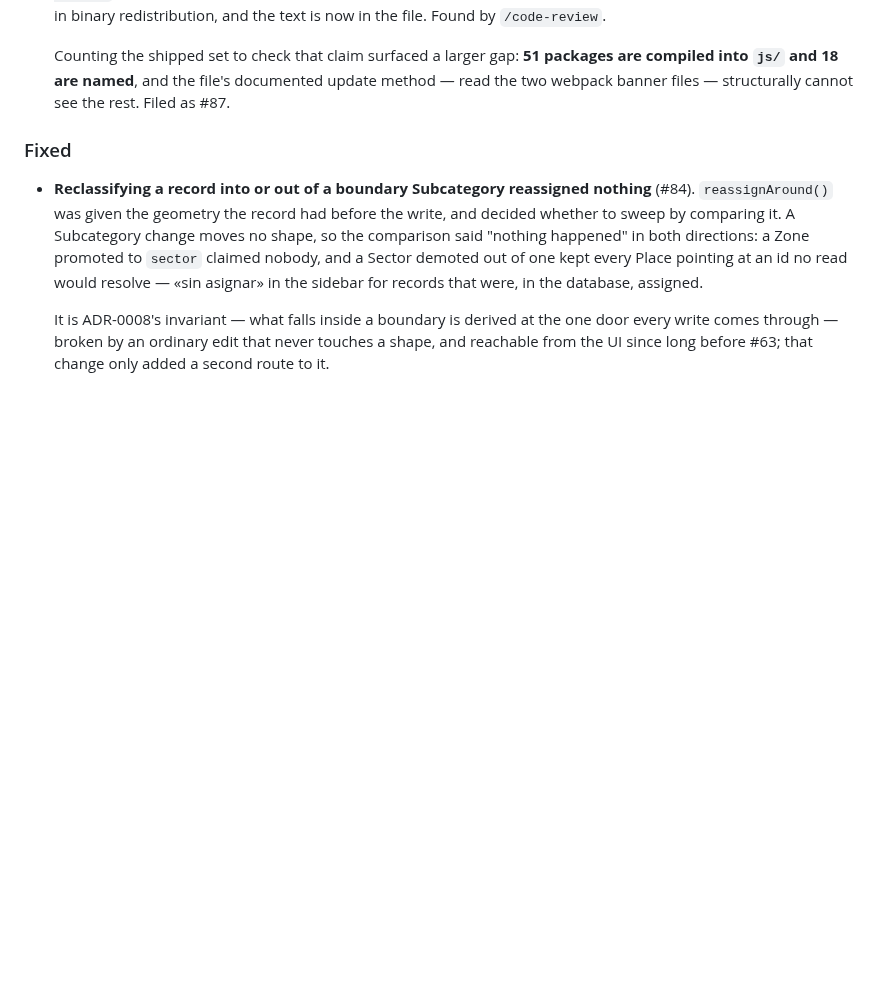
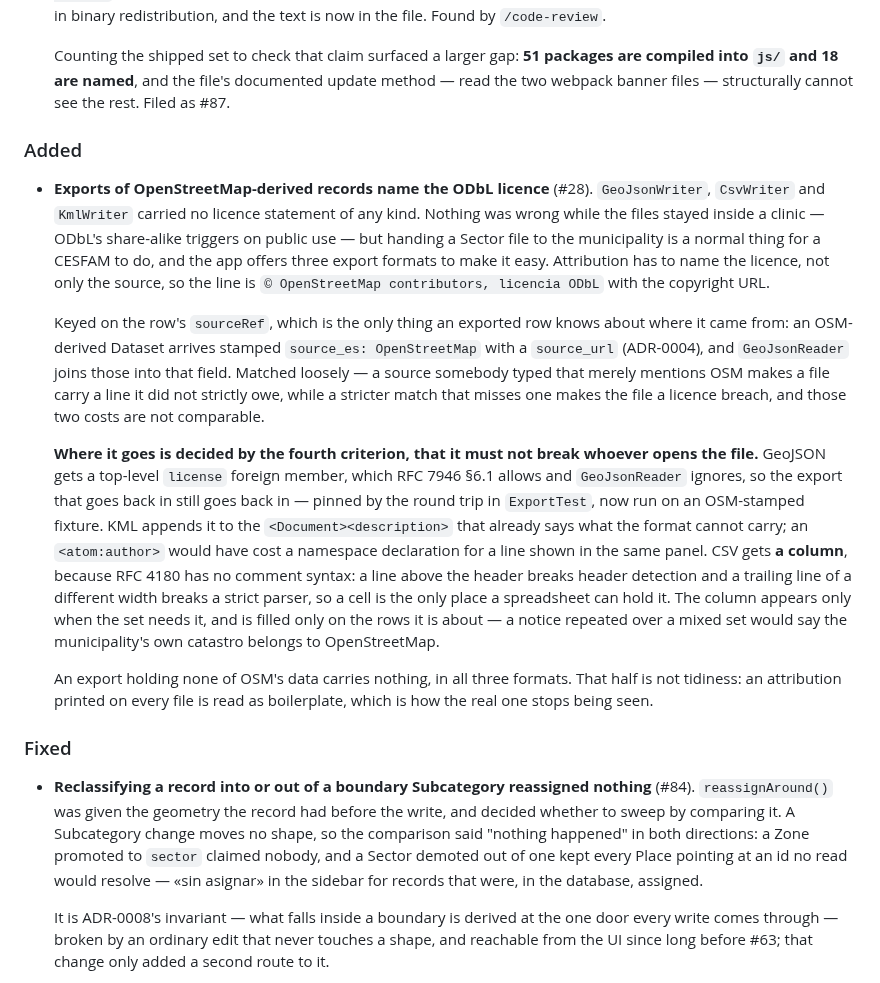
Before and after one commit to APS-Conecta/territorio, a Markdown page: CHANGELOG.md, the part around the change. Rendered like a GitHub page; blank space fills up the shorter version.

Commit message:
docs: record the ODbL export notice (#28)
Co-Authored-By: Claude Opus 5 (1M context) <noreply@anthropic.com>
Claude-Session: https://claude.ai/code/session_012N9xZjLTkzsDPbKSZkMTMm

```diff
--- a/CHANGELOG.md
+++ b/CHANGELOG.md
@@ -87,6 +87,38 @@ An update that omitted the geometry destroyed it.
   Counting the shipped set to check that claim surfaced a larger gap: **51 packages are compiled
   into `js/` and 18 are named**, and the file's documented update method — read the two webpack
   banner files — structurally cannot see the rest. Filed as #87.
+
+### Added
+
+- **Exports of OpenStreetMap-derived records name the ODbL licence** (#28). `GeoJsonWriter`,
+  `CsvWriter` and `KmlWriter` carried no licence statement of any kind. Nothing was wrong while
+  the files stayed inside a clinic — ODbL's share-alike triggers on public use — but handing a
+  Sector file to the municipality is a normal thing for a CESFAM to do, and the app offers three
+  export formats to make it easy. Attribution has to name the licence, not only the source, so the
+  line is `© OpenStreetMap contributors, licencia ODbL` with the copyright URL.
+
+  Keyed on the row's `sourceRef`, which is the only thing an exported row knows about where it
+  came from: an OSM-derived Dataset arrives stamped `source_es: OpenStreetMap` with a `source_url`
+  (ADR-0004), and `GeoJsonReader` joins those into that field. Matched loosely — a source somebody
+  typed that merely mentions OSM makes a file carry a line it did not strictly owe, while a
+  stricter match that misses one makes the file a licence breach, and those two costs are not
+  comparable.
+
+  **Where it goes is decided by the fourth criterion, that it must not break whoever opens the
+  file.** GeoJSON gets a top-level `license` foreign member, which RFC 7946 §6.1 allows and
+  `GeoJsonReader` ignores, so the export that goes back in still goes back in — pinned by the
+  round trip in `ExportTest`, now run on an OSM-stamped fixture. KML appends it to the
+  `<Document><description>` that already says what the format cannot carry; an `<atom:author>`
+  would have cost a namespace declaration for a line shown in the same panel. CSV gets **a
+  column**, because RFC 4180 has no comment syntax: a line above the header breaks header
+  detection and a trailing line of a different width breaks a strict parser, so a cell is the only
+  place a spreadsheet can hold it. The column appears only when the set needs it, and is filled
+  only on the rows it is about — a notice repeated over a mixed set would say the municipality's
+  own catastro belongs to OpenStreetMap.
+
+  An export holding none of OSM's data carries nothing, in all three formats. That half is not
+  tidiness: an attribution printed on every file is read as boilerplate, which is how the real one
+  stops being seen.
 
 ### Fixed
 
```
